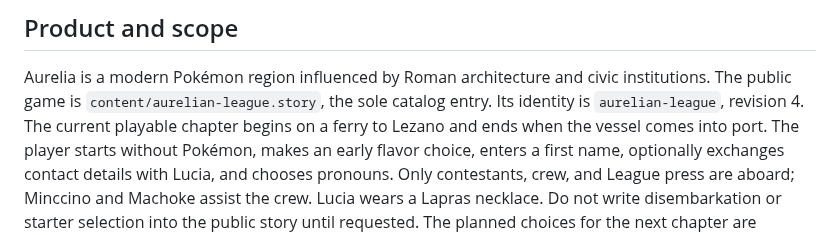
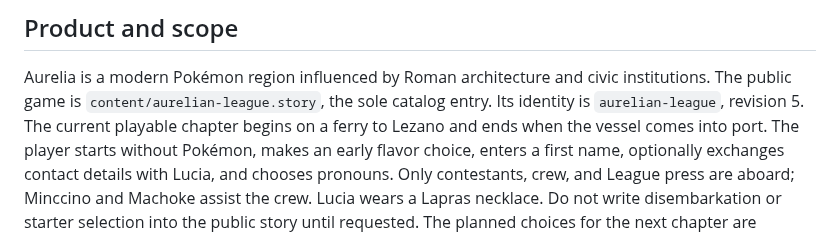
Before and after one commit to ShaneEnochs/empires, a Markdown page: AGENTS.md, the part around the change. Drawn GitHub-style.

Commit message:
Align AGENTS.md to public story revision 5

```diff
--- a/AGENTS.md
+++ b/AGENTS.md
@@ -9,7 +9,7 @@ never merge automatically or commit directly to main.
 
 Aurelia is a modern Pokémon region influenced by Roman architecture and civic
 institutions. The public game is `content/aurelian-league.story`, the sole catalog
-entry. Its identity is `aurelian-league`, revision 4. The current playable
+entry. Its identity is `aurelian-league`, revision 5. The current playable
 chapter begins on a ferry to Lezano and ends when the vessel comes into port.
 The player starts without Pokémon, makes an early flavor choice, enters a first
 name, optionally exchanges contact details with Lucia, and chooses pronouns.
```
